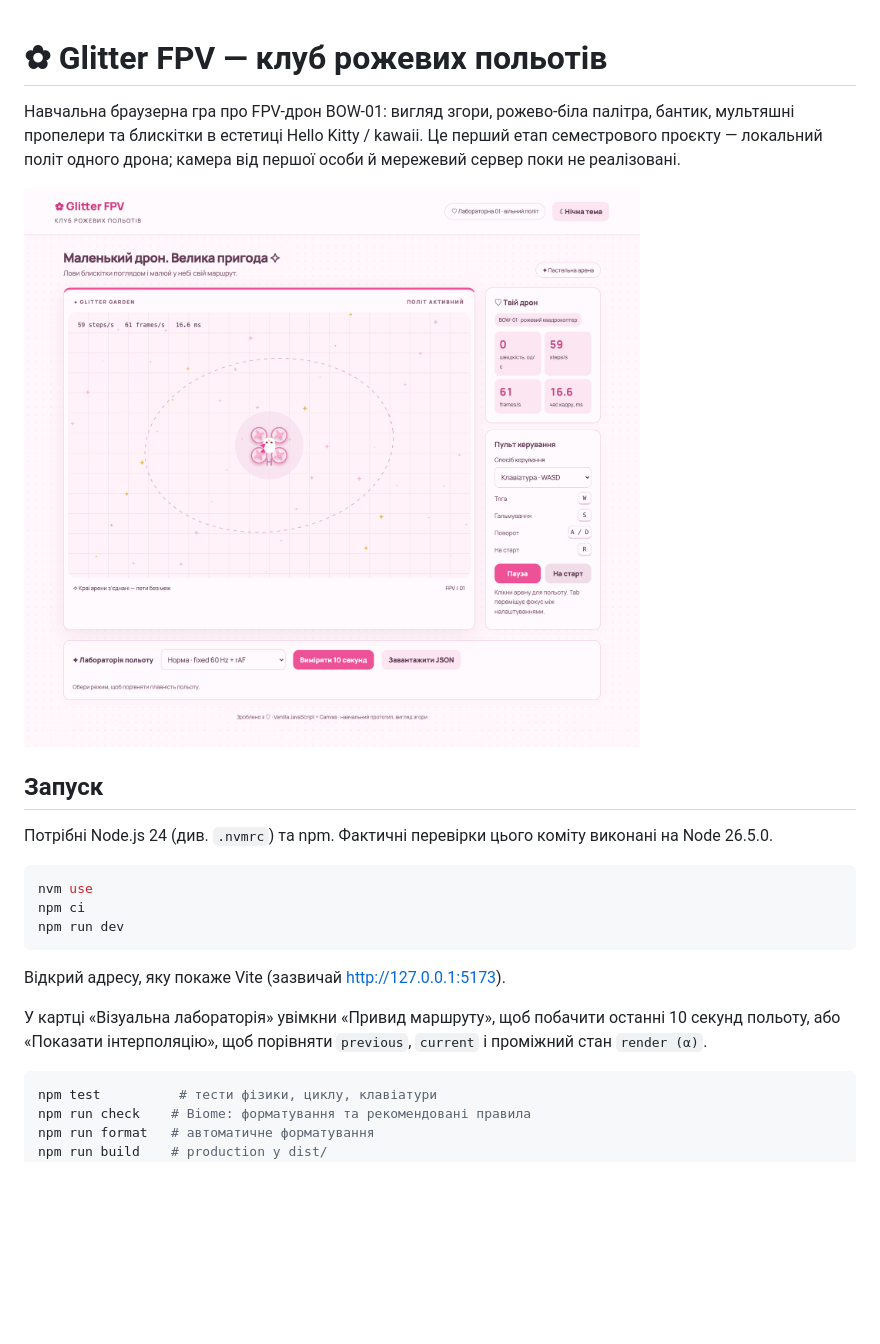
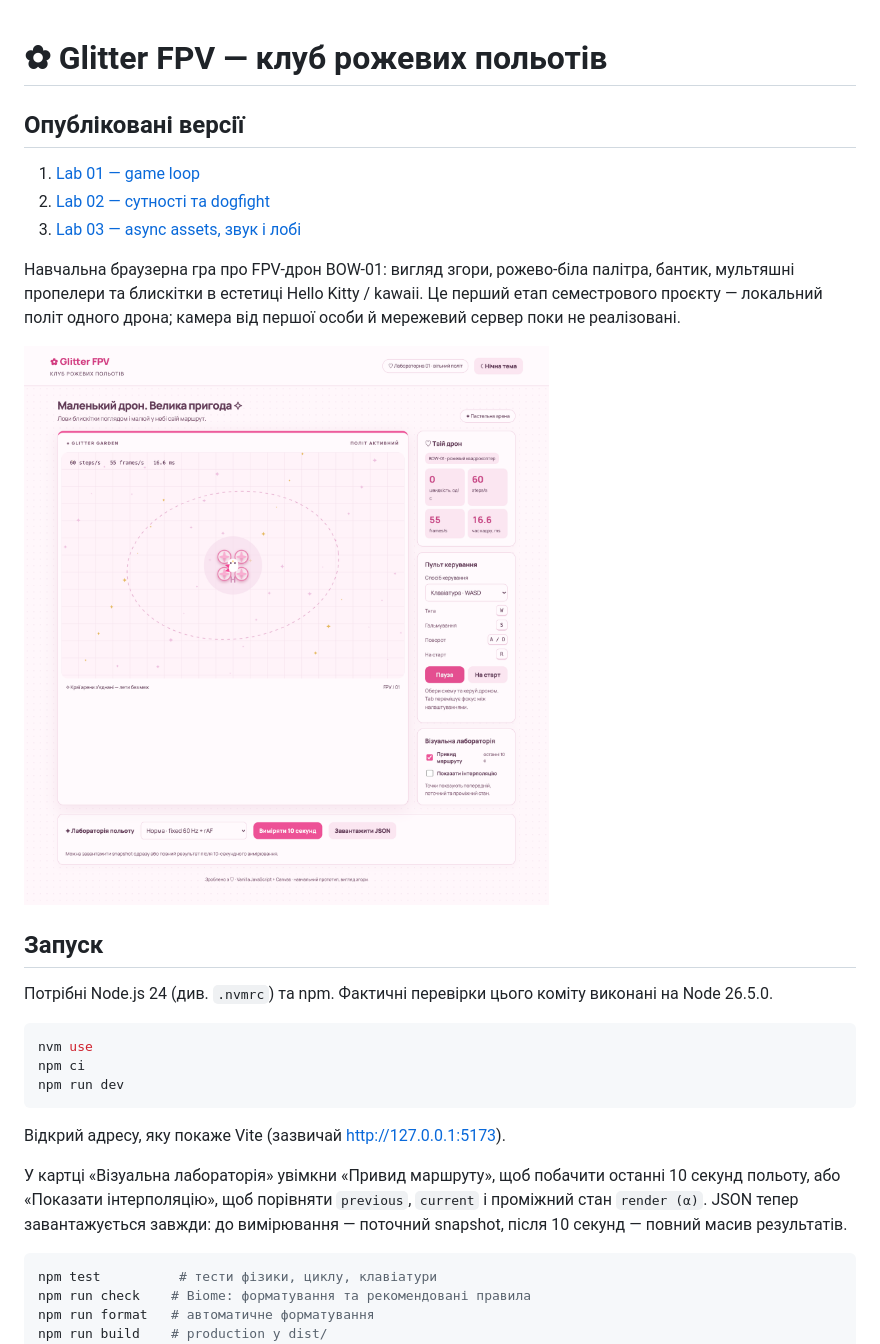
Before and after one commit to oljyaaa/kai_lab, a Markdown page: README.md, the part around the change. Drawn GitHub-style; pictures changed too: docs/preview-desktop.png; blank space fills up the shorter version.

````diff
--- a/README.md
+++ b/README.md
@@ -1,4 +1,10 @@
 # ✿ Glitter FPV — клуб рожевих польотів
+
+## Опубліковані версії
+
+1. [Lab 01 — game loop](https://oljyaaa.github.io/kai_lab/lab-01/)
+2. [Lab 02 — сутності та dogfight](https://oljyaaa.github.io/kai_lab/lab-02/)
+3. [Lab 03 — async assets, звук і лобі](https://oljyaaa.github.io/kai_lab/lab-03/)
 
 Навчальна браузерна гра про FPV-дрон BOW-01: вигляд згори, рожево-біла палітра, бантик, мультяшні пропелери та блискітки в естетиці Hello Kitty / kawaii. Це перший етап семестрового проєкту — локальний політ одного дрона; камера від першої особи й мережевий сервер поки не реалізовані.
 
@@ -16,7 +22,7 @@ npm run dev
 
 Відкрий адресу, яку покаже Vite (зазвичай http://127.0.0.1:5173).
 
-У картці «Візуальна лабораторія» увімкни «Привид маршруту», щоб побачити останні 10 секунд польоту, або «Показати інтерполяцію», щоб порівняти `previous`, `current` і проміжний стан `render (α)`.
+У картці «Візуальна лабораторія» увімкни «Привид маршруту», щоб побачити останні 10 секунд польоту, або «Показати інтерполяцію», щоб порівняти `previous`, `current` і проміжний стан `render (α)`. JSON тепер завантажується завжди: до вимірювання — поточний snapshot, після 10 секунд — повний масив результатів.
 
 ```bash
 npm test          # тести фізики, циклу, клавіатури
````
Also changed, not shown: 4 other files.
